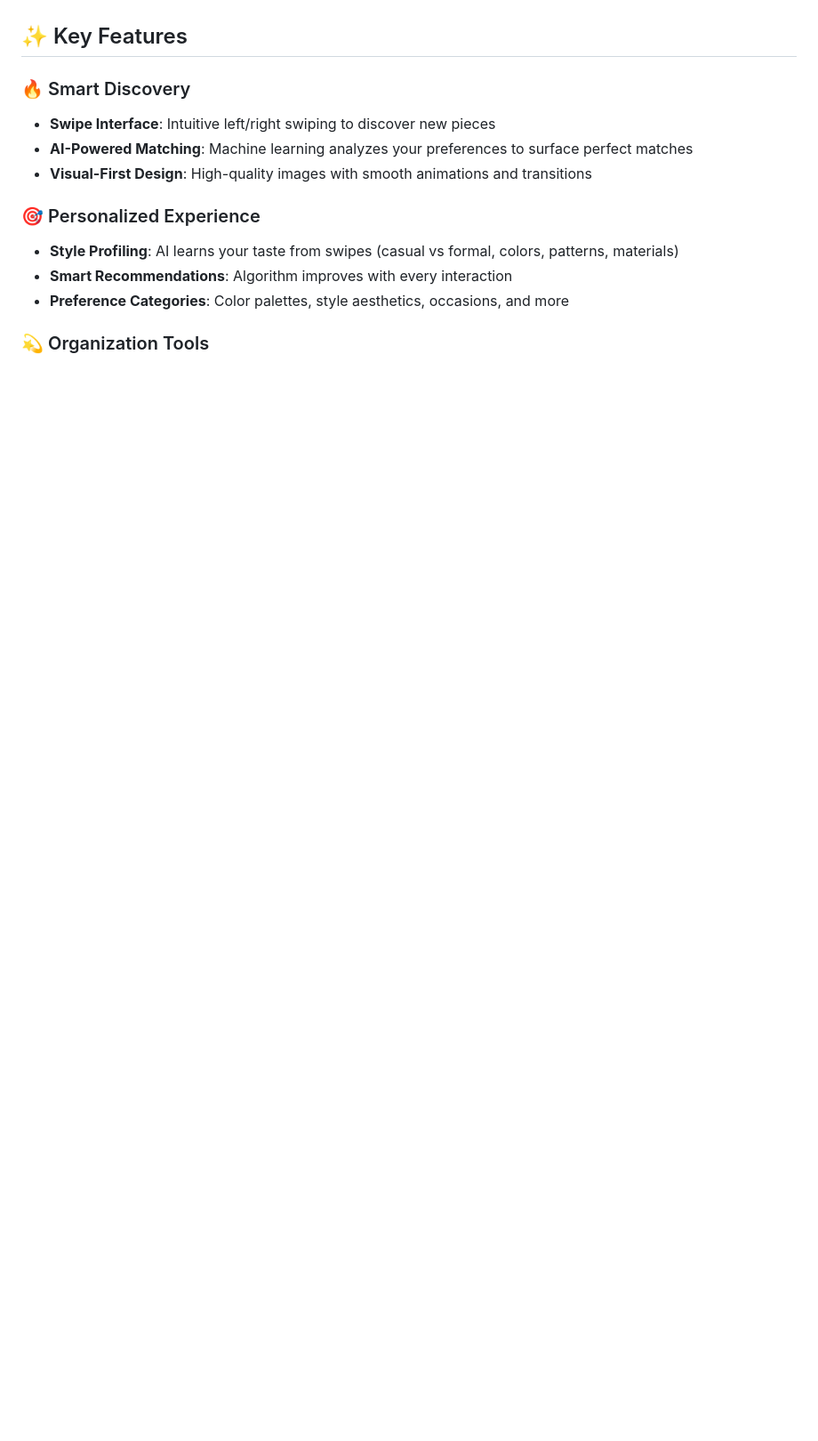
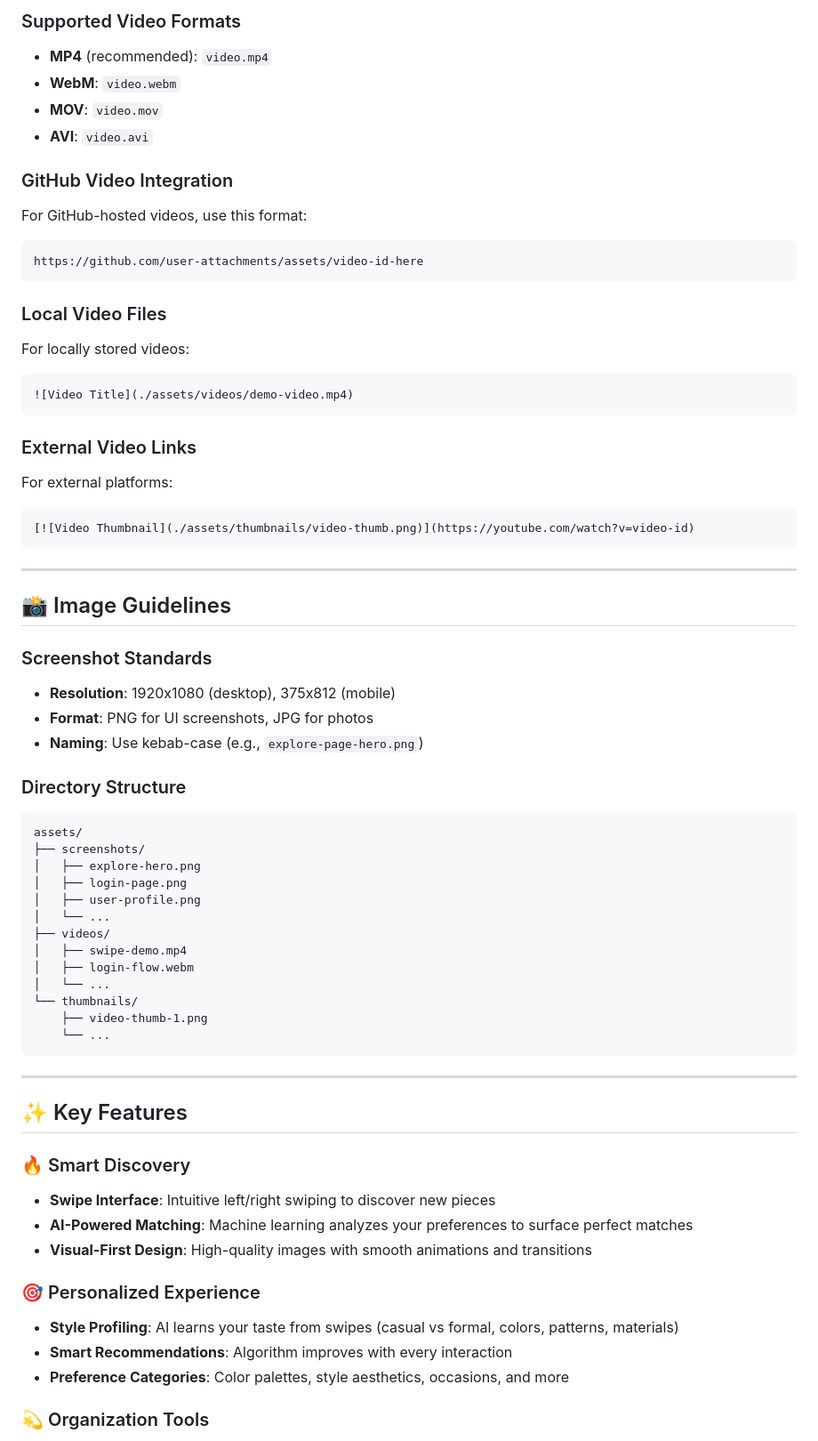
Before and after one commit to harshilarora2005/SwipeStyle, a Markdown page: README.md, the part around one of its changes. Shown at 89% size. Rendered like a GitHub page; blank space fills up the shorter version.

````diff
--- a/README.md
+++ b/README.md
@@ -9,3 +86,54 @@ SwipeStyle is a web app that revolutionizes how you discover fashion. Swipe righ
+### Supported Video Formats
+- **MP4** (recommended): `video.mp4`
+- **WebM**: `video.webm`
+- **MOV**: `video.mov`
+- **AVI**: `video.avi`
+
+### GitHub Video Integration
+For GitHub-hosted videos, use this format:
+```markdown
+https://github.com/user-attachments/assets/video-id-here
+```
+
+### Local Video Files
+For locally stored videos:
+```markdown
+![Video Title](./assets/videos/demo-video.mp4)
+```
+
+### External Video Links
+For external platforms:
+```markdown
+[![Video Thumbnail](./assets/thumbnails/video-thumb.png)](https://youtube.com/watch?v=video-id)
+```
+
+---
+
+## 📸 Image Guidelines
+
+### Screenshot Standards
+- **Resolution**: 1920x1080 (desktop), 375x812 (mobile)
+- **Format**: PNG for UI screenshots, JPG for photos
+- **Naming**: Use kebab-case (e.g., `explore-page-hero.png`)
+
+### Directory Structure
+```
+assets/
+├── screenshots/
+│   ├── explore-hero.png
+│   ├── login-page.png
+│   ├── user-profile.png
+│   └── ...
+├── videos/
+│   ├── swipe-demo.mp4
+│   ├── login-flow.webm
+│   └── ...
+└── thumbnails/
+    ├── video-thumb-1.png
+    └── ...
+```
+
+---
 ## ✨ Key Features
 
 ### 🔥 Smart Discovery
````
Also changed, not shown: other parts of README.md (+77 -0 lines).
